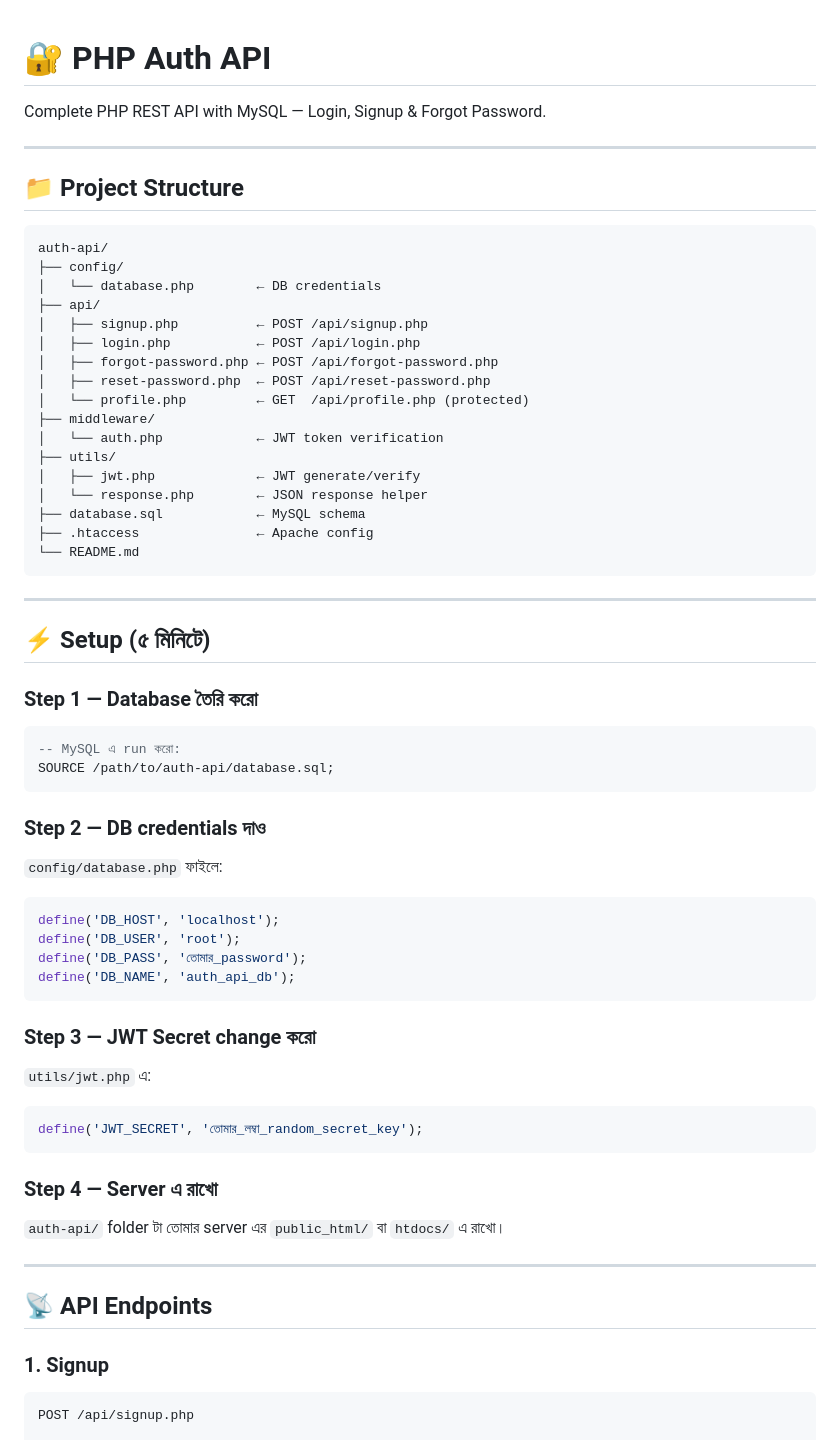
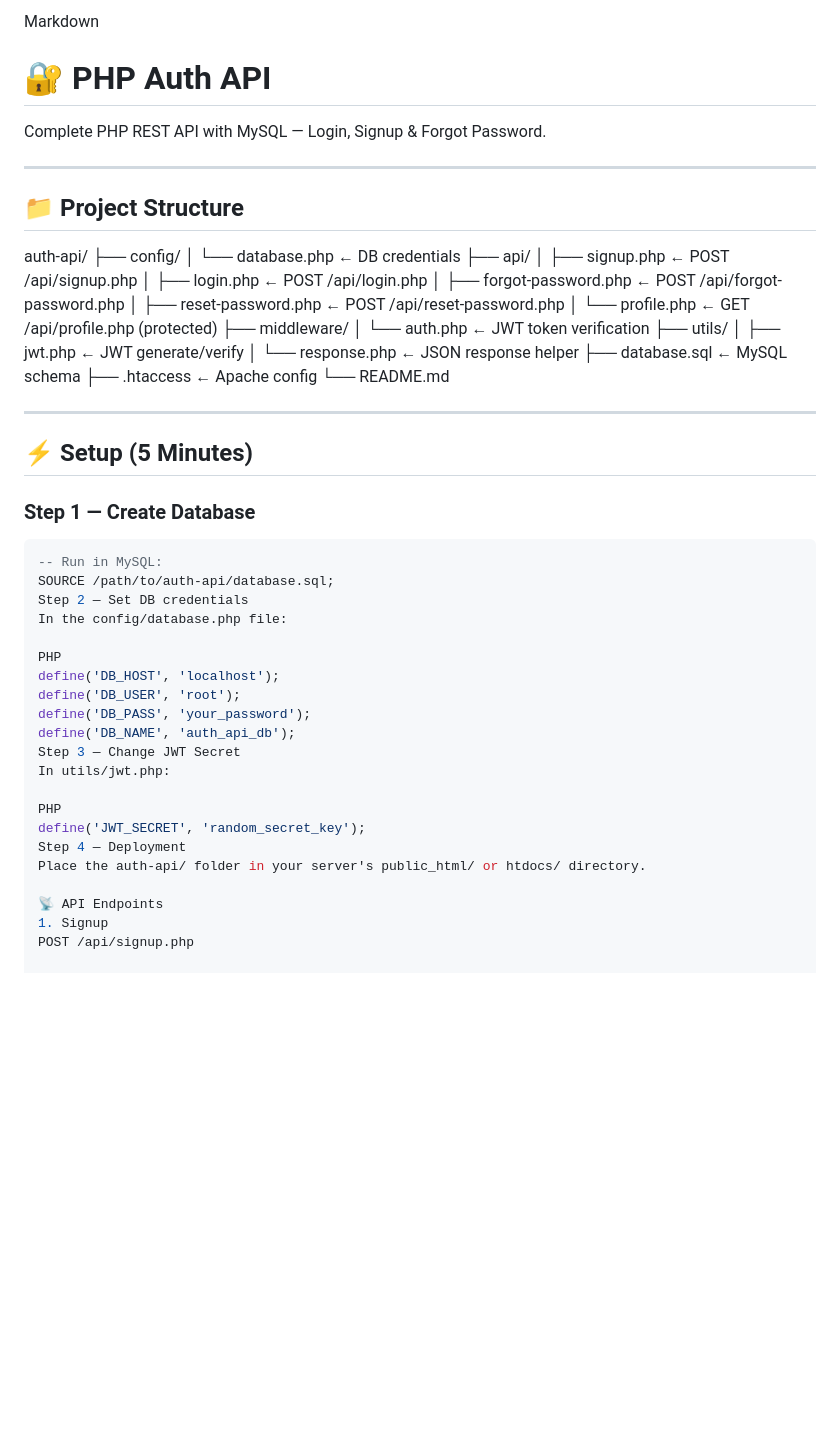
Before and after one commit to sudipto-dev-app/php-auth-api, a Markdown page: README.md, the part around one of its changes. Rendered like a GitHub page; blank space fills up the shorter version.

````diff
--- a/README.md
+++ b/README.md
@@ -1,3 +1,4 @@
+Markdown
 # 🔐 PHP Auth API
 
 Complete PHP REST API with MySQL — Login, Signup & Forgot Password.
@@ -6,7 +7,6 @@ Complete PHP REST API with MySQL — Login, Signup & Forgot Password.
 
 ## 📁 Project Structure
 
-```
 auth-api/
 ├── config/
 │   └── database.php        ← DB credentials
@@ -24,42 +24,34 @@ auth-api/
 ├── database.sql            ← MySQL schema
 ├── .htaccess               ← Apache config
 └── README.md
-```
+
 
 ---
 
-## ⚡ Setup (৫ মিনিটে)
+## ⚡ Setup (5 Minutes)
 
-### Step 1 — Database তৈরি করো
+### Step 1 — Create Database
 ```sql
--- MySQL এ run করো:
+-- Run in MySQL:
 SOURCE /path/to/auth-api/database.sql;
-```
+Step 2 — Set DB credentials
+In the config/database.php file:
 
-### Step 2 — DB credentials দাও
-`config/database.php` ফাইলে:
-```php
+PHP
 define('DB_HOST', 'localhost');
 define('DB_USER', 'root');
-define('DB_PASS', 'তোমার_password');
+define('DB_PASS', 'your_password');
 define('DB_NAME', 'auth_api_db');
-```
+Step 3 — Change JWT Secret
+In utils/jwt.php:
 
-### Step 3 — JWT Secret change করো
-`utils/jwt.php` এ:
-```php
-define('JWT_SECRET', 'তোমার_লম্বা_random_secret_key');
-```
+PHP
+define('JWT_SECRET', 'random_secret_key');
+Step 4 — Deployment
+Place the auth-api/ folder in your server's public_html/ or htdocs/ directory.
 
-### Step 4 — Server এ রাখো
-`auth-api/` folder টা তোমার server এর `public_html/` বা `htdocs/` এ রাখো।
-
----
-
-## 📡 API Endpoints
-
-### 1. Signup
-```
+📡 API Endpoints
+1. Signup
 POST /api/signup.php
 
 Request:
````
Also changed, not shown: other parts of README.md (+32 -66 lines).
